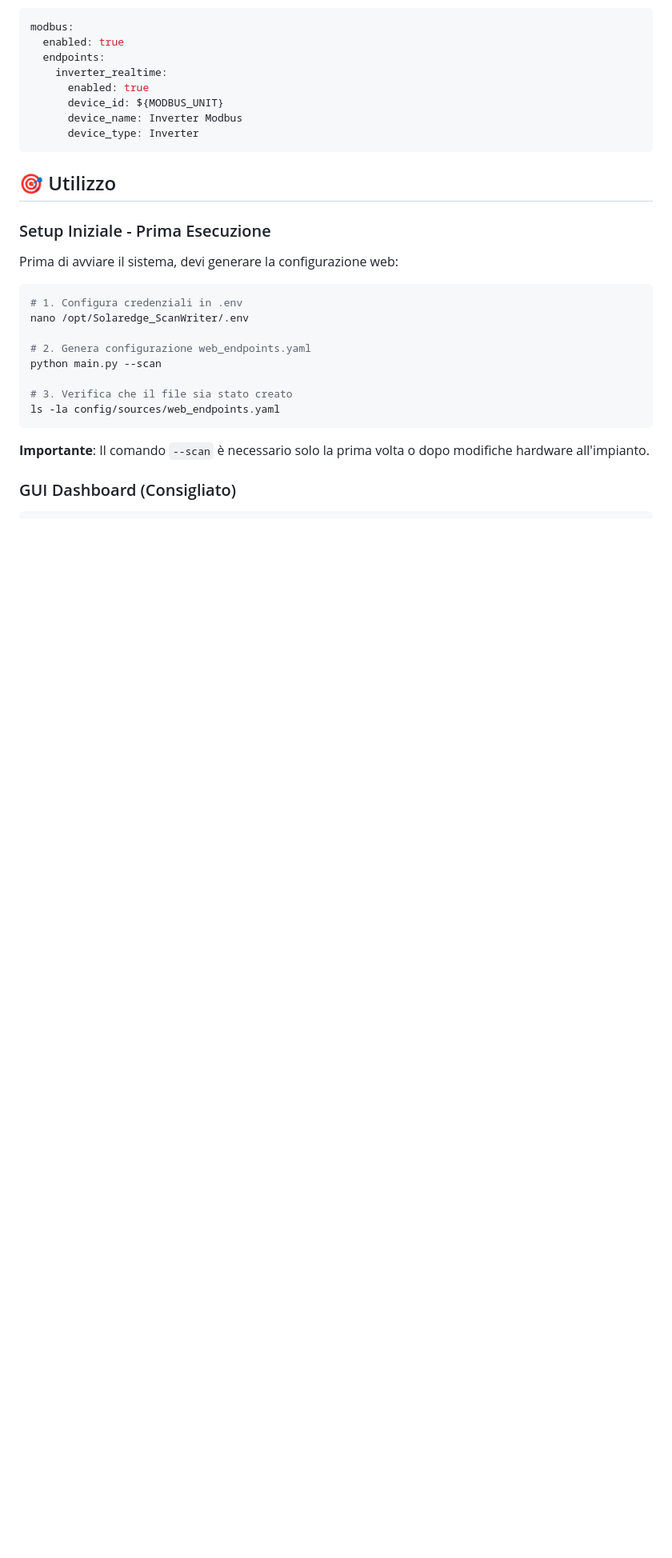
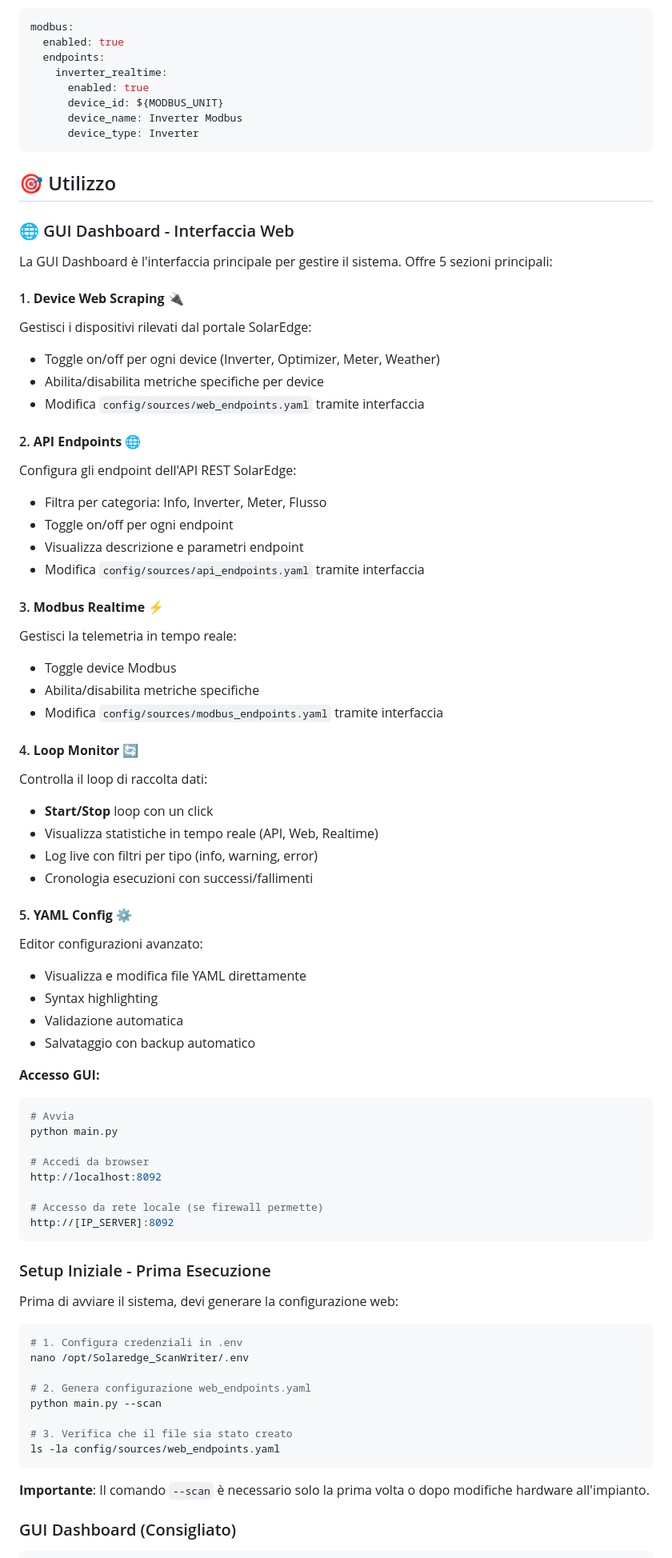
Before and after one commit to frezeen/Solaredge_ScanWriter, a Markdown page: README.md, the part around one of its changes. Shown at 80% size. Drawn GitHub-style; blank space fills up the shorter version.

Commit message:
docs: add comprehensive GUI documentation and usage warnings
- Added detailed GUI Dashboard section with 5 main features
- Documented that YAML files should be edited via GUI, not manually
- Added warnings about manual YAML editing
- Expanded GUI capabilities description (device management, API config, Modbus, Loop control, YAML editor)
- Added GUI access instructions for local and network access
- Clarified that GUI is the recommended way to manage configurations

````diff
--- a/README.md
+++ b/README.md
@@ -468,6 +480,55 @@ modbus:
 
 ## 🎯 Utilizzo
 
+### 🌐 GUI Dashboard - Interfaccia Web
+
+La GUI Dashboard è l'interfaccia principale per gestire il sistema. Offre 5 sezioni principali:
+
+#### 1. **Device Web Scraping** 🔌
+Gestisci i dispositivi rilevati dal portale SolarEdge:
+- Toggle on/off per ogni device (Inverter, Optimizer, Meter, Weather)
+- Abilita/disabilita metriche specifiche per device
+- Modifica `config/sources/web_endpoints.yaml` tramite interfaccia
+
+#### 2. **API Endpoints** 🌐
+Configura gli endpoint dell'API REST SolarEdge:
+- Filtra per categoria: Info, Inverter, Meter, Flusso
+- Toggle on/off per ogni endpoint
+- Visualizza descrizione e parametri endpoint
+- Modifica `config/sources/api_endpoints.yaml` tramite interfaccia
+
+#### 3. **Modbus Realtime** ⚡
+Gestisci la telemetria in tempo reale:
+- Toggle device Modbus
+- Abilita/disabilita metriche specifiche
+- Modifica `config/sources/modbus_endpoints.yaml` tramite interfaccia
+
+#### 4. **Loop Monitor** 🔄
+Controlla il loop di raccolta dati:
+- **Start/Stop** loop con un click
+- Visualizza statistiche in tempo reale (API, Web, Realtime)
+- Log live con filtri per tipo (info, warning, error)
+- Cronologia esecuzioni con successi/fallimenti
+
+#### 5. **YAML Config** ⚙️
+Editor configurazioni avanzato:
+- Visualizza e modifica file YAML direttamente
+- Syntax highlighting
+- Validazione automatica
+- Salvataggio con backup automatico
+
+**Accesso GUI:**
+```bash
+# Avvia
+python main.py
+
+# Accedi da browser
+http://localhost:8092
+
+# Accesso da rete locale (se firewall permette)
+http://[IP_SERVER]:8092
+```
+
 ### Setup Iniziale - Prima Esecuzione
 
 Prima di avviare il sistema, devi generare la configurazione web:
````
Also changed, not shown: other parts of README.md (+20 -4 lines).
